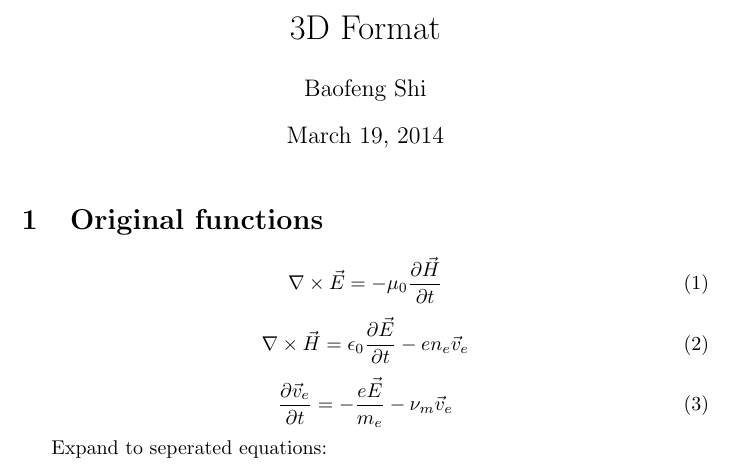
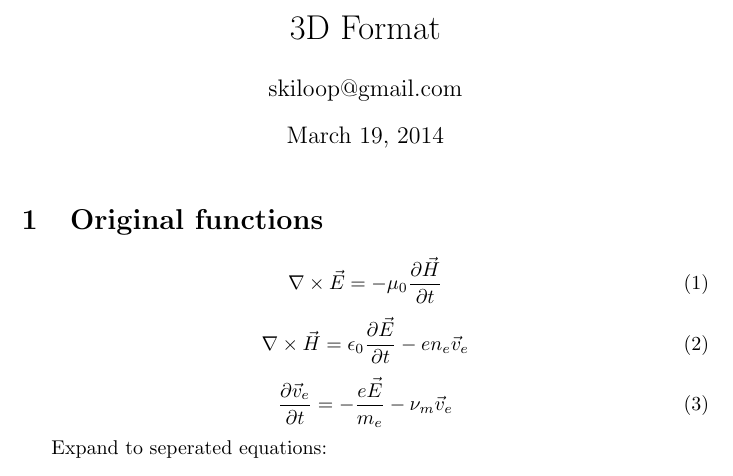
Before and after one commit to skiloop/hpw3d, a LaTeX document (3DFormulaTransforming.tex): part of page 1 of 4, cut so that both start at the same text. Compiled offline with pdfLaTeX.

Commit message:
modified author

```diff
--- a/3DFormulaTransforming.tex
+++ b/3DFormulaTransforming.tex
@@ -3,7 +3,7 @@
 \usepackage{amsmath}
 \usepackage[utf8]{inputenc}
 \title{3D Format}
-\author{Baofeng Shi}
+\author{skiloop@gmail.com}
 
 \begin{document}
 \maketitle
```
